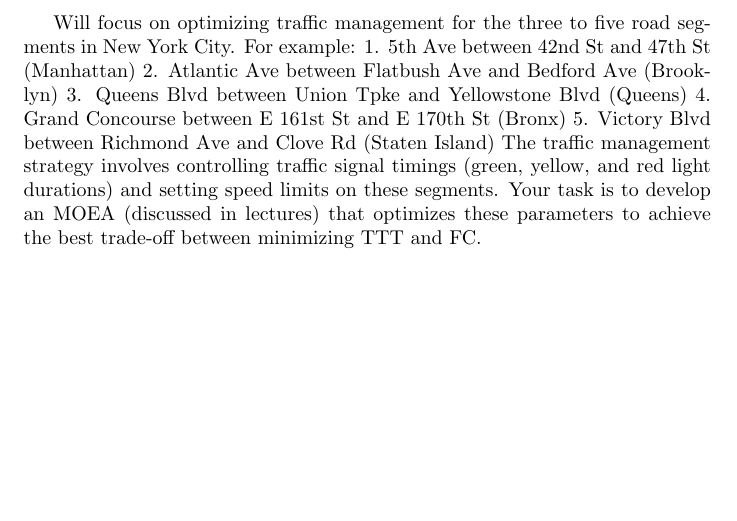
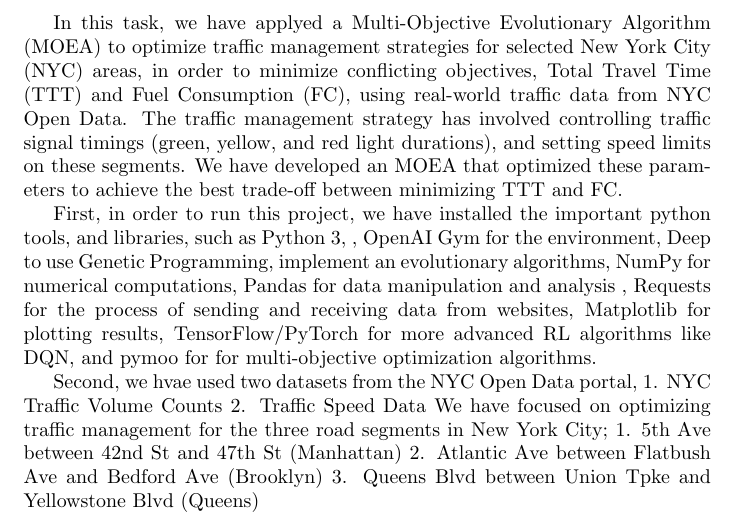
Before and after one commit to Harithelamin/ACIT4610-24H-G13, a LaTeX document (Project-Report/main.tex, which reads Project-Report/sections/task-1.tex): part of page 4 of 4, cut at the place of the change, the shorter picture padded with empty space. Compiled offline with pdfLaTeX.

Commit message:
Update task-1.tex

```diff
--- a/Project-Report/sections/task-1.tex
+++ b/Project-Report/sections/task-1.tex
@@ -1,11 +1,22 @@
-Will focus on optimizing traffic management for the three to five road segments in New
-York City. For example:
+In this task, we have applyed a Multi-Objective Evolutionary Algorithm (MOEA) to optimize traffic management
+strategies for selected New York City (NYC) areas, in order to  minimize conflicting
+objectives, Total Travel Time (TTT) and Fuel Consumption (FC), using real-world traffic data
+from NYC Open Data. The traffic management strategy has involved controlling traffic signal timings (green, yellow, and
+red light durations), and setting speed limits on these segments. We have developed an MOEA that optimized these parameters to achieve the best trade-off
+between minimizing TTT and FC.
+
+First, in order to run this project, we have installed the important python tools, and libraries, such as Python 3,
+, OpenAI Gym for the environment, Deep to use Genetic Programming, implement an evolutionary algorithms,
+NumPy for numerical computations, Pandas for data manipulation and analysis
+, Requests for the process of sending and receiving data from websites,
+Matplotlib for plotting results, TensorFlow/PyTorch for more advanced RL algorithms like DQN,
+and pymoo for for multi-objective optimization algorithms.
+
+Second, we hvae used two datasets from the NYC Open Data portal,
+1. NYC Traffic Volume Counts
+2. Traffic Speed Data
+We have focused on optimizing traffic management for the three road segments in New
+York City;
 1. 5th Ave between 42nd St and 47th St (Manhattan)
 2. Atlantic Ave between Flatbush Ave and Bedford Ave (Brooklyn)
 3. Queens Blvd between Union Tpke and Yellowstone Blvd (Queens)
-4. Grand Concourse between E 161st St and E 170th St (Bronx)
-5. Victory Blvd between Richmond Ave and Clove Rd (Staten Island)
-The traffic management strategy involves controlling traffic signal timings (green, yellow, and
-red light durations) and setting speed limits on these segments. Your task is to develop an
-MOEA (discussed in lectures) that optimizes these parameters to achieve the best trade-off
-between minimizing TTT and FC.
```
